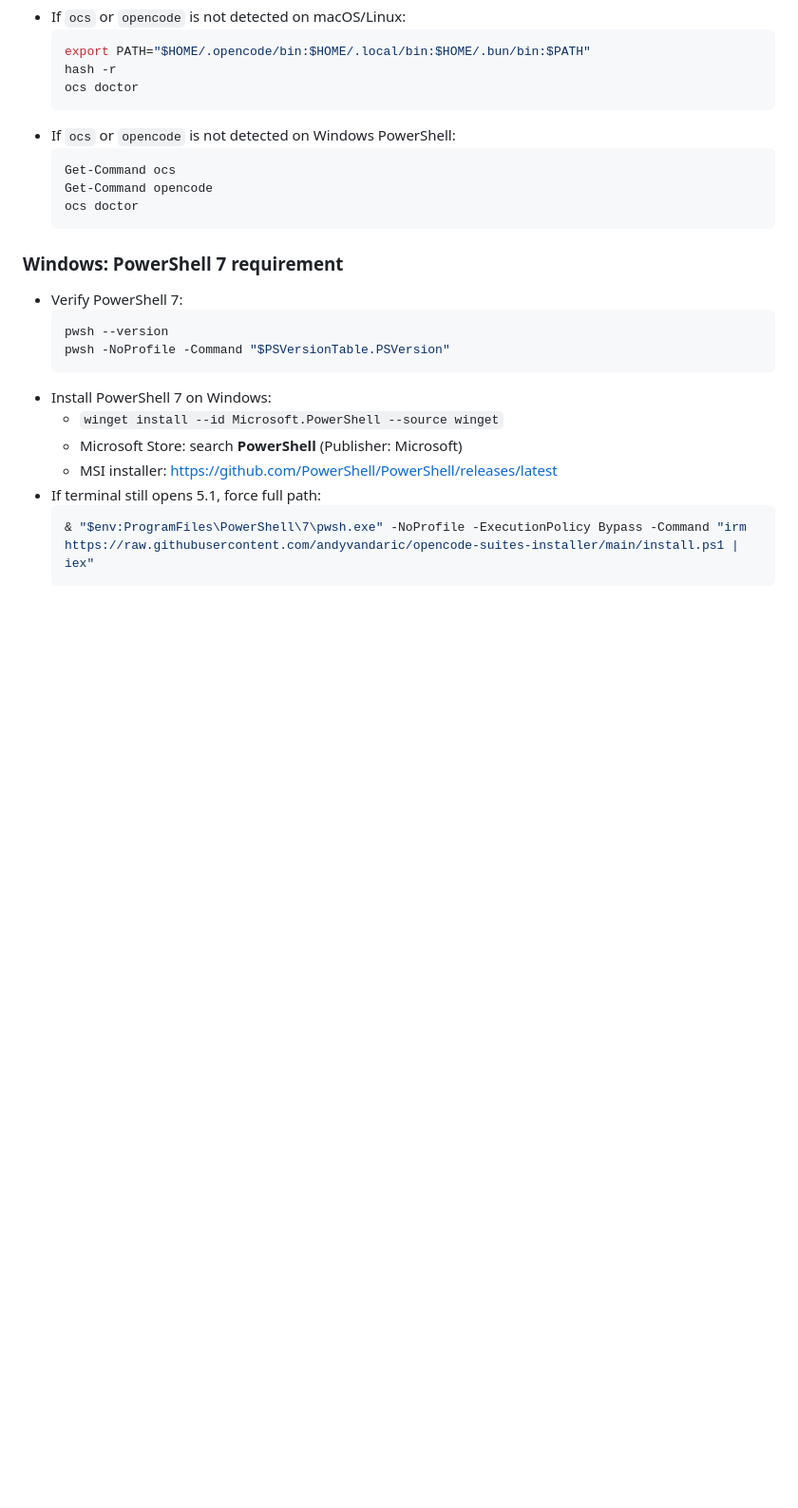
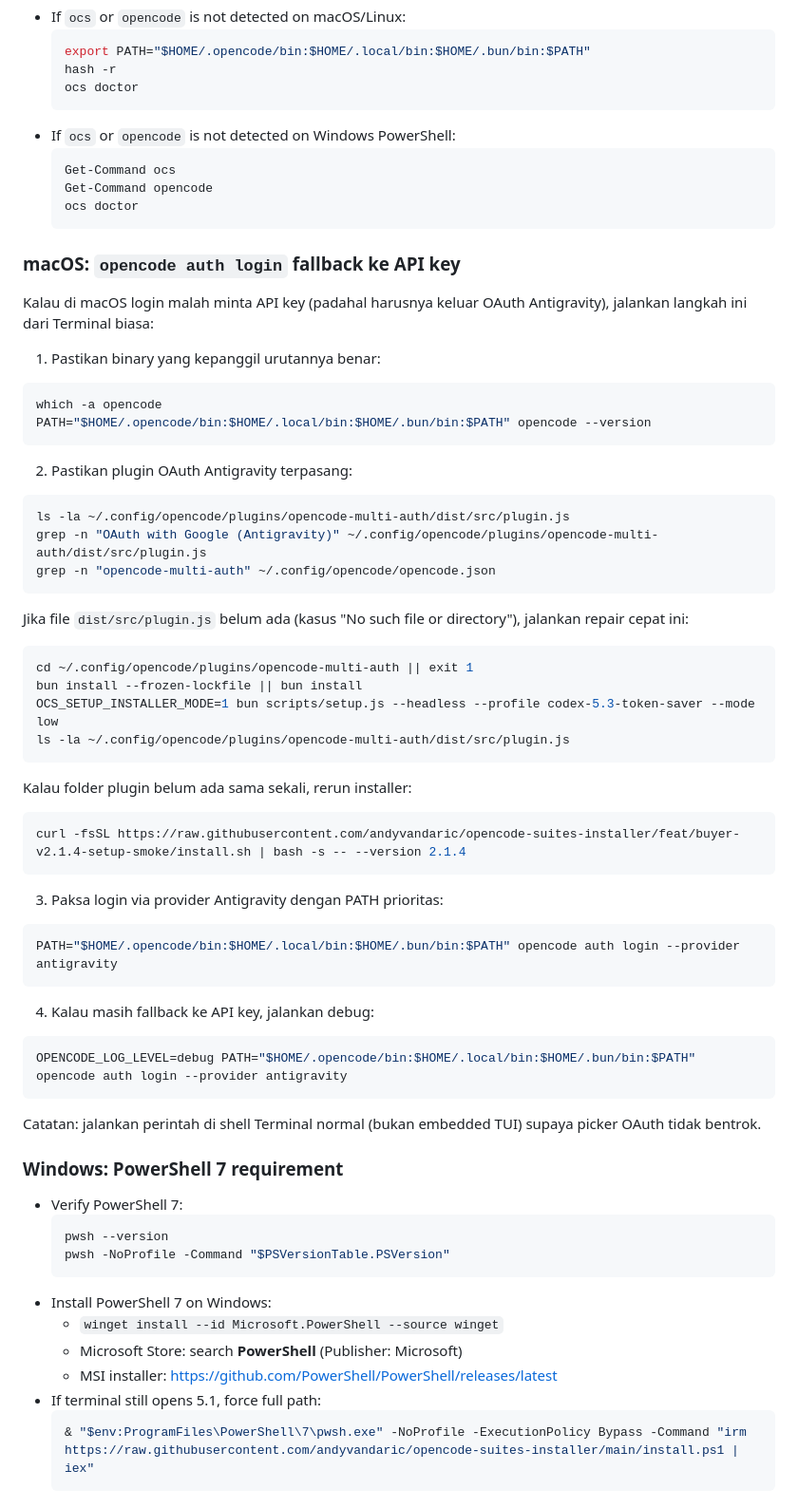
Before and after one commit to andyvandaric/opencode-suites-installer, a Markdown page: README.md, the part around the change. Shown at 95% size. GitHub-like rendering; blank space fills up the shorter version.

Commit message:
docs(readme): add macos oauth artifact recovery steps

````diff
--- a/README.md
+++ b/README.md
@@ -91,6 +91,54 @@ Notes:
   ocs doctor
   ```
 
+### macOS: `opencode auth login` fallback ke API key
+
+Kalau di macOS login malah minta API key (padahal harusnya keluar OAuth Antigravity), jalankan langkah ini dari Terminal biasa:
+
+1) Pastikan binary yang kepanggil urutannya benar:
+
+```bash
+which -a opencode
+PATH="$HOME/.opencode/bin:$HOME/.local/bin:$HOME/.bun/bin:$PATH" opencode --version
+```
+
+2) Pastikan plugin OAuth Antigravity terpasang:
+
+```bash
+ls -la ~/.config/opencode/plugins/opencode-multi-auth/dist/src/plugin.js
+grep -n "OAuth with Google (Antigravity)" ~/.config/opencode/plugins/opencode-multi-auth/dist/src/plugin.js
+grep -n "opencode-multi-auth" ~/.config/opencode/opencode.json
+```
+
+Jika file `dist/src/plugin.js` belum ada (kasus "No such file or directory"), jalankan repair cepat ini:
+
+```bash
+cd ~/.config/opencode/plugins/opencode-multi-auth || exit 1
+bun install --frozen-lockfile || bun install
+OCS_SETUP_INSTALLER_MODE=1 bun scripts/setup.js --headless --profile codex-5.3-token-saver --mode low
+ls -la ~/.config/opencode/plugins/opencode-multi-auth/dist/src/plugin.js
+```
+
+Kalau folder plugin belum ada sama sekali, rerun installer:
+
+```bash
+curl -fsSL https://raw.githubusercontent.com/andyvandaric/opencode-suites-installer/feat/buyer-v2.1.4-setup-smoke/install.sh | bash -s -- --version 2.1.4
+```
+
+3) Paksa login via provider Antigravity dengan PATH prioritas:
+
+```bash
+PATH="$HOME/.opencode/bin:$HOME/.local/bin:$HOME/.bun/bin:$PATH" opencode auth login --provider antigravity
+```
+
+4) Kalau masih fallback ke API key, jalankan debug:
+
+```bash
+OPENCODE_LOG_LEVEL=debug PATH="$HOME/.opencode/bin:$HOME/.local/bin:$HOME/.bun/bin:$PATH" opencode auth login --provider antigravity
+```
+
+Catatan: jalankan perintah di shell Terminal normal (bukan embedded TUI) supaya picker OAuth tidak bentrok.
+
 ### Windows: PowerShell 7 requirement
 
 - Verify PowerShell 7:
````
